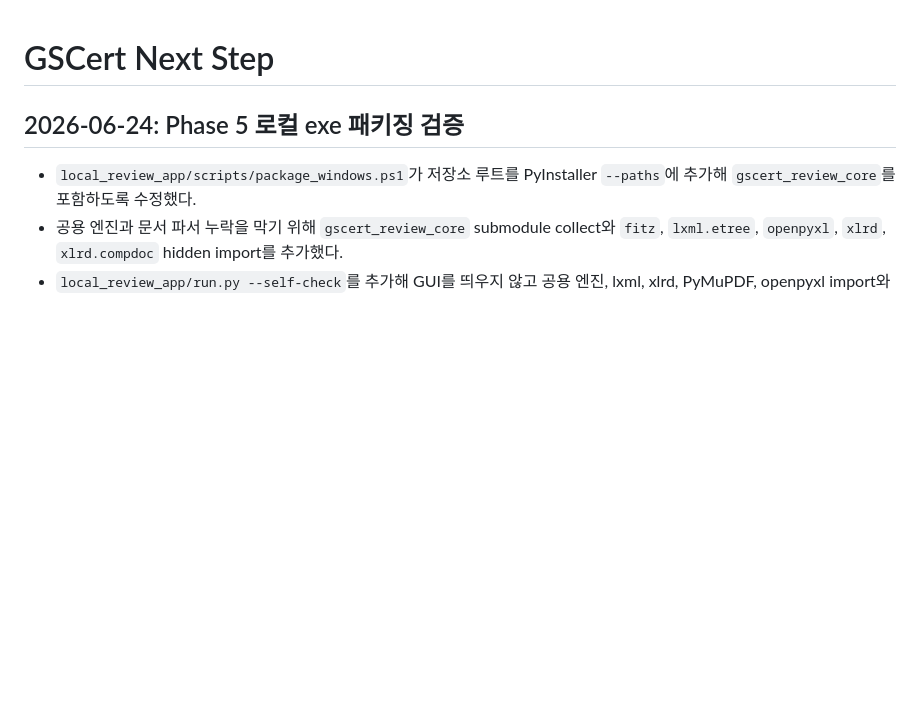
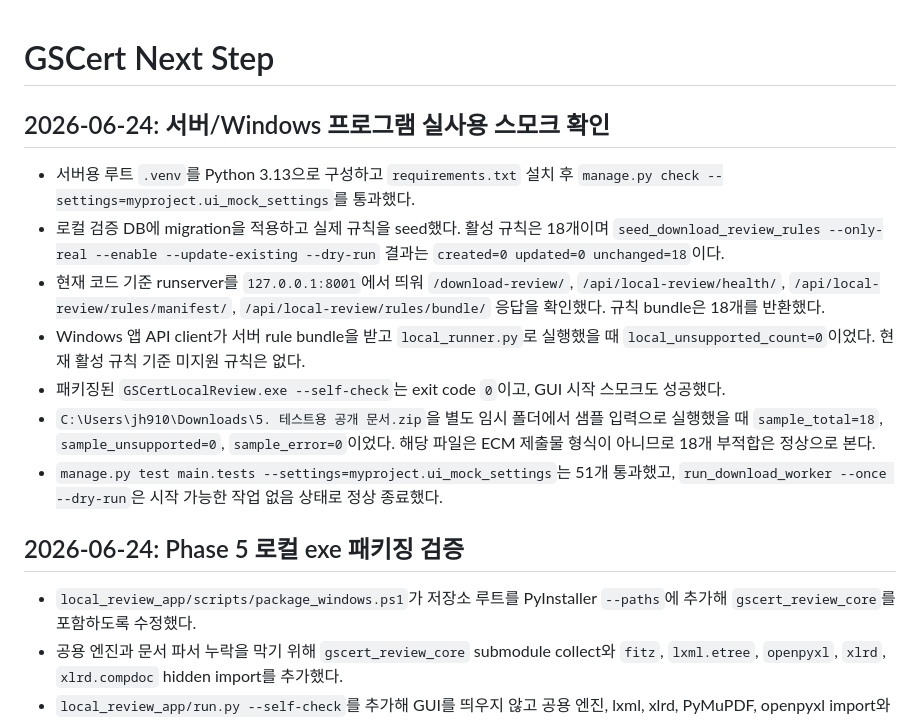
Before and after one commit to TTAJihoon/GSCert, a Markdown page: main/docs/00_next_step.md, the part around the change. Rendered like a GitHub page; blank space fills up the shorter version.

Commit message:
Record server and local app smoke verification

```diff
--- a/main/docs/00_next_step.md
+++ b/main/docs/00_next_step.md
@@ -1,4 +1,14 @@
 # GSCert Next Step
+
+## 2026-06-24: 서버/Windows 프로그램 실사용 스모크 확인
+
+- 서버용 루트 `.venv`를 Python 3.13으로 구성하고 `requirements.txt` 설치 후 `manage.py check --settings=myproject.ui_mock_settings`를 통과했다.
+- 로컬 검증 DB에 migration을 적용하고 실제 규칙을 seed했다. 활성 규칙은 18개이며 `seed_download_review_rules --only-real --enable --update-existing --dry-run` 결과는 `created=0 updated=0 unchanged=18`이다.
+- 현재 코드 기준 runserver를 `127.0.0.1:8001`에서 띄워 `/download-review/`, `/api/local-review/health/`, `/api/local-review/rules/manifest/`, `/api/local-review/rules/bundle/` 응답을 확인했다. 규칙 bundle은 18개를 반환했다.
+- Windows 앱 API client가 서버 rule bundle을 받고 `local_runner.py`로 실행했을 때 `local_unsupported_count=0`이었다. 현재 활성 규칙 기준 미지원 규칙은 없다.
+- 패키징된 `GSCertLocalReview.exe --self-check`는 exit code `0`이고, GUI 시작 스모크도 성공했다.
+- `C:\Users\jh910\Downloads\5. 테스트용 공개 문서.zip`을 별도 임시 폴더에서 샘플 입력으로 실행했을 때 `sample_total=18`, `sample_unsupported=0`, `sample_error=0`이었다. 해당 파일은 ECM 제출물 형식이 아니므로 18개 부적합은 정상으로 본다.
+- `manage.py test main.tests --settings=myproject.ui_mock_settings`는 51개 통과했고, `run_download_worker --once --dry-run`은 시작 가능한 작업 없음 상태로 정상 종료했다.
 
 ## 2026-06-24: Phase 5 로컬 exe 패키징 검증
 
```
